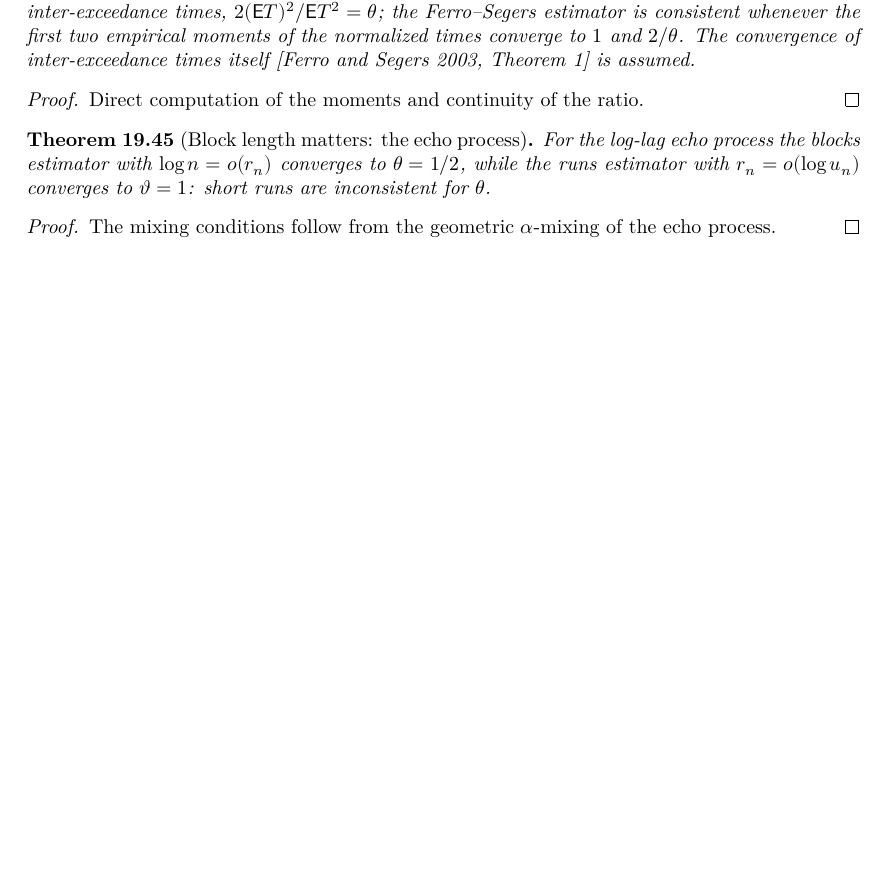
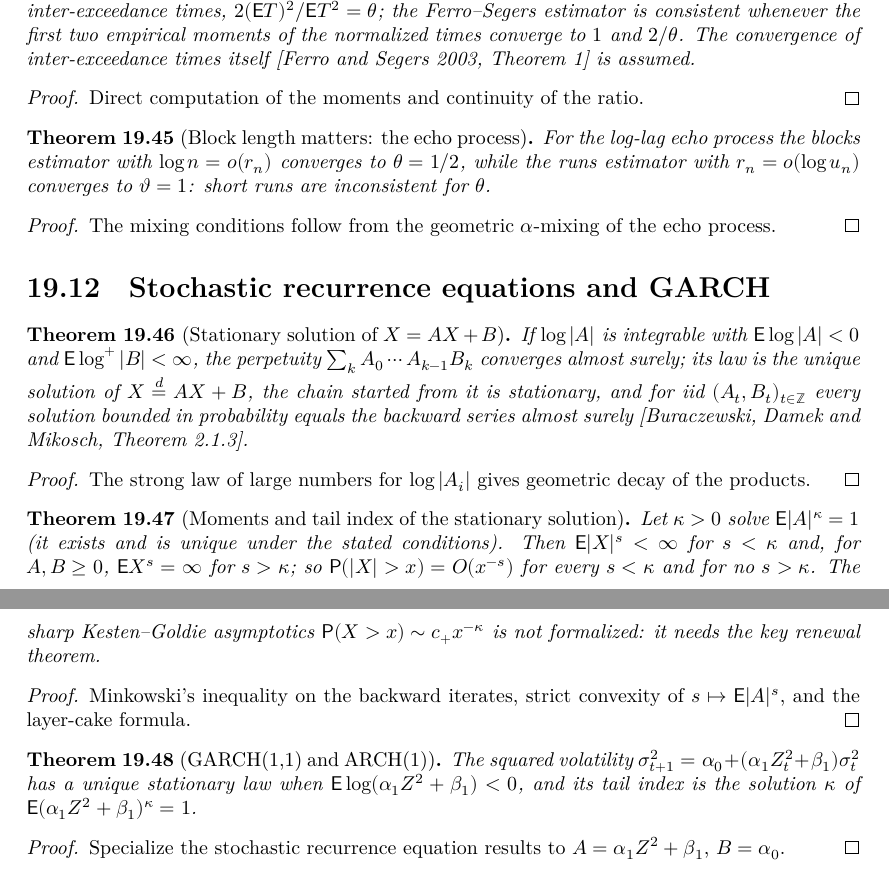
Before and after one commit to unbalancedparentheses/lean-extremevaluetheory, a LaTeX thesis (blueprint/src/print.tex, which reads blueprint/src/sections/dependence.tex): part of page 88 of 100 before the commit and two parts of pages 88 and 89 of 101 after it, the two joined at a grey line, cut so that both start at the same text, the shorter picture padded with empty space. Compiled offline with XeLaTeX.

Commit message:
Document stochastic recurrence equations and GARCH(1,1) tails

```diff
--- a/blueprint/src/sections/dependence.tex
+++ b/blueprint/src/sections/dependence.tex
@@ -788,3 +788,50 @@ We follow Basrak and Segers, \emph{Regularly varying multivariate time series},
   \leanok
   The mixing conditions follow from the geometric $\alpha$-mixing of the echo process.
 \end{proof}
+
+\section{Stochastic recurrence equations and GARCH}
+
+\begin{theorem}[Stationary solution of \texorpdfstring{$X = AX + B$}{X = AX + B}]
+  \label{thm:sre-stationary}
+  \lean{ExtremeValueTheory.SRE.perpetuity, ExtremeValueTheory.SRE.Contracting, ExtremeValueTheory.SRE.ae_contracting, ExtremeValueTheory.SRE.stationaryLaw, ExtremeValueTheory.SRE.map_affine_stationaryLaw,
+    ExtremeValueTheory.SRE.eq_stationaryLaw, ExtremeValueTheory.SRE.isStationary_chain, ExtremeValueTheory.SRE.solution, ExtremeValueTheory.SRE.solution_eq, ExtremeValueTheory.SRE.ae_eq_solution_of_tight}
+  \leanok
+  If $\log|A|$ is integrable with $\E\log|A| < 0$ and $\E\log^+|B| < \infty$, the perpetuity $\sum_k A_0\cdots A_{k-1}B_k$
+  converges almost surely; its law is the unique solution of $X \overset{d}{=} AX + B$, the chain started from it is stationary,
+  and for iid $(A_t, B_t)_{t \in \mathbb Z}$ every solution bounded in probability equals the backward series almost surely
+  [Buraczewski, Damek and Mikosch, Theorem~2.1.3].
+\end{theorem}
+\begin{proof}
+  \leanok
+  The strong law of large numbers for $\log|A_i|$ gives geometric decay of the products.
+\end{proof}
+
+\begin{theorem}[Moments and tail index of the stationary solution]
+  \label{thm:sre-tails}
+  \uses{thm:sre-stationary}
+  \lean{ExtremeValueTheory.SRE.lintegral_enorm_rpow_stationaryLaw_lt_top, ExtremeValueTheory.SRE.lintegral_enorm_rpow_stationaryLaw_lt_top_of_lt,
+    ExtremeValueTheory.SRE.lintegral_enorm_rpow_stationaryLaw_eq_top_of_lt, ExtremeValueTheory.SRE.exists_stationaryLaw_tail_le, ExtremeValueTheory.SRE.not_stationaryLaw_tail_le,
+    ExtremeValueTheory.SRE.exists_integral_abs_rpow_eq_one, ExtremeValueTheory.SRE.kesten_exponent_unique}
+  \leanok
+  Let $\kappa > 0$ solve $\E|A|^\kappa = 1$ (it exists and is unique under the stated conditions). Then $\E|X|^s < \infty$ for
+  $s < \kappa$ and, for $A, B \ge 0$, $\E X^s = \infty$ for $s > \kappa$; so $\PR(|X| > x) = O(x^{-s})$ for every $s < \kappa$ and
+  for no $s > \kappa$. The sharp Kesten--Goldie asymptotics $\PR(X > x) \sim c_+ x^{-\kappa}$ is not formalized: it needs the key
+  renewal theorem.
+\end{theorem}
+\begin{proof}
+  \leanok
+  Minkowski's inequality on the backward iterates, strict convexity of $s \mapsto \E|A|^s$, and the layer-cake formula.
+\end{proof}
+
+\begin{theorem}[GARCH(1,1) and ARCH(1)]
+  \label{thm:garch}
+  \uses{thm:sre-tails}
+  \lean{ExtremeValueTheory.SRE.GARCH.coeff, ExtremeValueTheory.SRE.GARCH.isStationary, ExtremeValueTheory.SRE.GARCH.exists_tail_index, ExtremeValueTheory.SRE.GARCH.tail_bounds}
+  \leanok
+  The squared volatility $\sigma^2_{t+1} = \alpha_0 + (\alpha_1 Z_t^2 + \beta_1)\sigma^2_t$ has a unique stationary law when
+  $\E\log(\alpha_1 Z^2 + \beta_1) < 0$, and its tail index is the solution $\kappa$ of $\E(\alpha_1 Z^2 + \beta_1)^\kappa = 1$.
+\end{theorem}
+\begin{proof}
+  \leanok
+  Specialize the stochastic recurrence equation results to $A = \alpha_1 Z^2 + \beta_1$, $B = \alpha_0$.
+\end{proof}
```
Also changed, not shown: FAITHFULNESS.md (+1 -0 lines), ROADMAP.md (+1 -1 lines).
